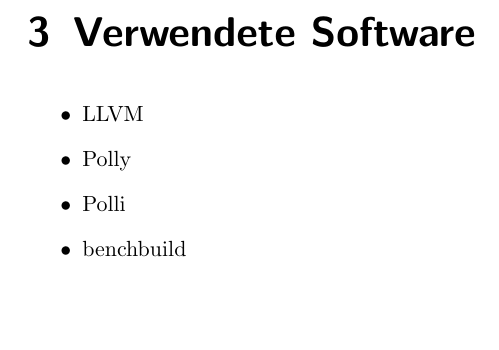
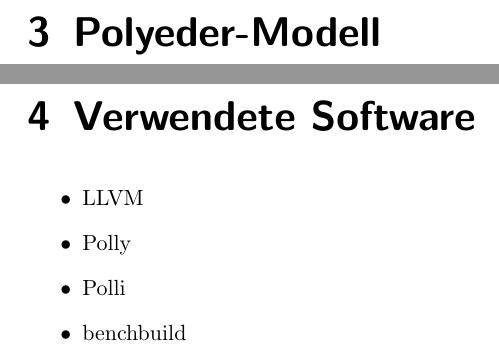
Before and after one commit to TrackerSB/Bachelorarbeit, a LaTeX document (main.tex): part of page 5 of 9 before the commit and two parts of pages 5 and 6 of 10 after it, the two joined at a grey line, cut at the place of the change, the shorter picture padded with empty space. Compiled offline with pdfLaTeX.

Commit message:
Added chapter for polyhedral model

```diff
--- a/main.tex
+++ b/main.tex
@@ -19,6 +19,9 @@
 \chapter{Begriffsklärung}
 \input{Begriffsklaerung.tex}
 
+\chapter{Polyeder-Modell}
+\input{PolyederModell.tex}
+
 \chapter{Verwendete Software}
 \input{VerwendeteSoftware.tex}
 
```
Also changed, not shown: PolyederModell.tex (added).
